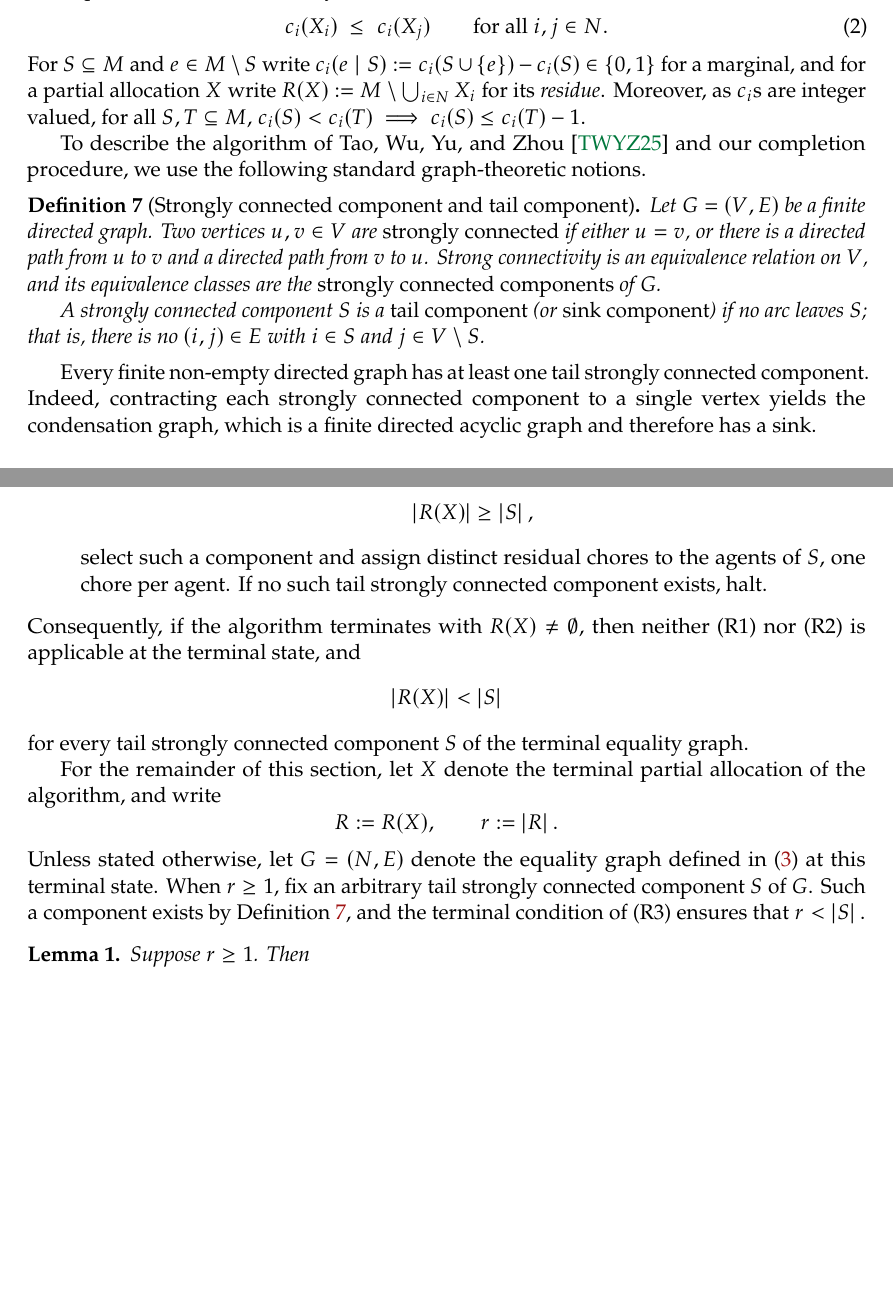
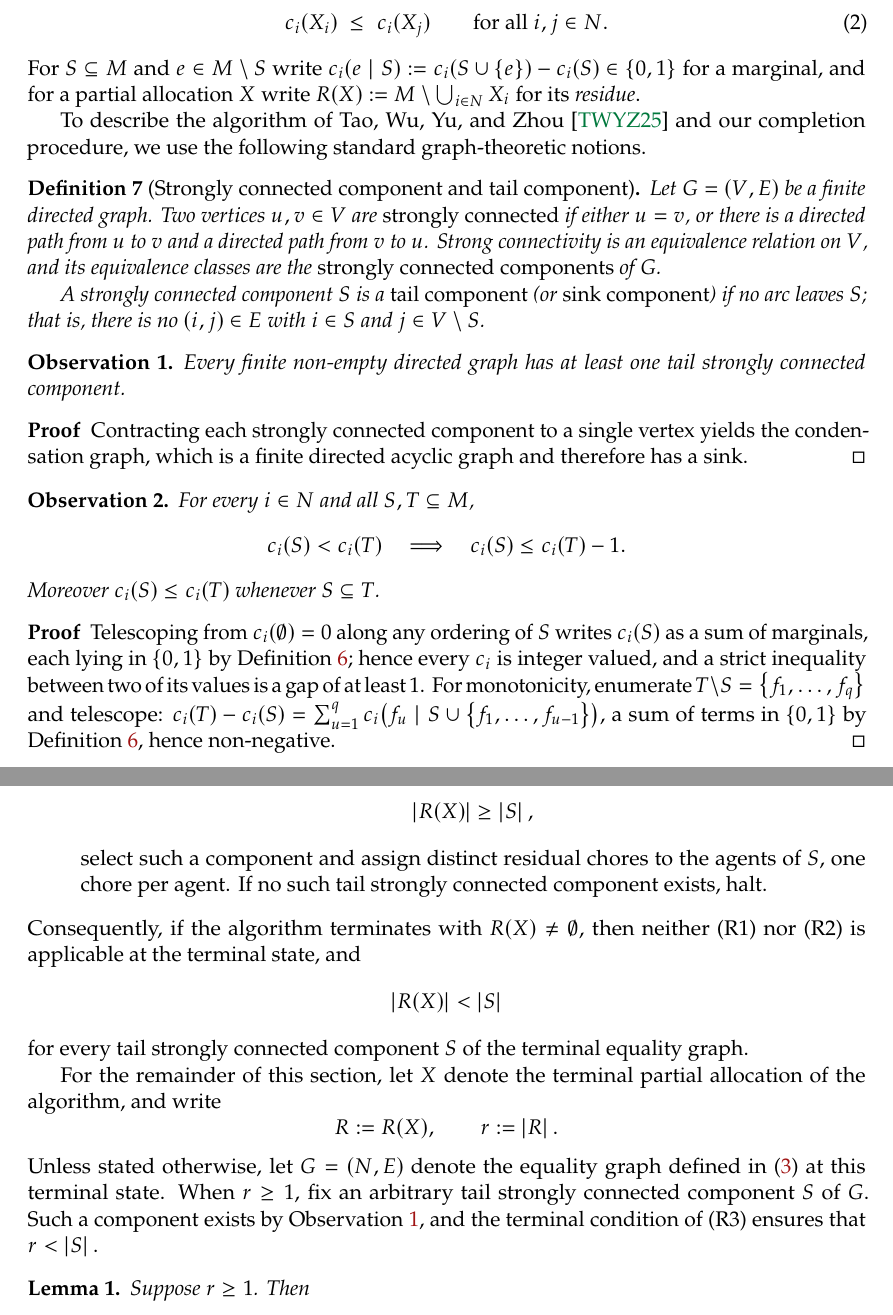
Before and after one commit to mainak9093/Algorithmic_Game_Theory, a LaTeX paper (report/arxiv/main.tex, which reads report/arxiv/sections/main_result.tex): two parts of pages 8 and 9 of 18, joined at a grey line, cut so that both start at the same text, the shorter picture padded with empty space. Compiled offline with pdfLaTeX.

Commit message:
Fix dangling references and a forward-reference in Algorithm 1
Citation/cross-reference bugs (found while syncing the guide's third
revision):

1. Observation obs:m-gap was commented out again while four \ref's to it
   stayed live, rendering "Observation ??" four times in the compiled
   PDF. Restored it (statement + proof), and commented out the guide's
   inline duplicate instead of leaving both. Monotonicity of c_i, used
   six times in these proofs, is stated by this Observation and was
   otherwise uncitable anywhere in the document.

2. The tail-SCC existence claim was an unlabelled sentence, but
   line 153 (now 161) cited it via \Cref{def:scc} -- the definition of
   an SCC, not a proof that one exists. Wrapped the existence sentence
   in its own Observation (obs:tailscc) with the same one-line proof,
   and repointed the \Cref at it.

Also fixed the low-severity ordering issue in Algorithm 1: the S-selection
step's \Comment referenced $r$ and "the terminal equality graph $G$"
before either was constructed in the pseudocode (G at the later
"Construct the equality graph" step, r via "Write R={e_1,...,e_r}").
Moved both of those \State lines ahead of the S-selection step; no
change to what the algorithm computes, only to when each object is
introduced in the listing.

Build is clean: 18 pages, no undefined references or citations, no
multiply-defined labels, 0 overfull boxes.

Co-Authored-By: Claude Sonnet 5 <noreply@anthropic.com>

```diff
--- a/report/arxiv/sections/main_result.tex
+++ b/report/arxiv/sections/main_result.tex
@@ -35,8 +35,9 @@ and a partial allocation $X$ is envy-free (Definition~\ref{def:ef}) when
 For $S \subseteq \items$ and $e \in \items \setminus S$ write
 $\cost_i(e \mid S) := \cost_i(S \cup \set e) - \cost_i(S) \in \set{0,1}$ for a
 marginal, and for a partial allocation $X$ write
-$R(X) := \items \setminus \bigcup_{i \in \agents} X_i$ for its \emph{residue}. Moreover, as $\cost_i$s are integer valued, for all $S,T\subseteq M$, \(\cost_i(S) < \cost_i(T) \implies \cost_i(S) \le \cost_i(T) - 1 .
-\)
+$R(X) := \items \setminus \bigcup_{i \in \agents} X_i$ for its \emph{residue}.
+% Moreover, as $\cost_i$s are integer valued, for all $S,T\subseteq M$, \(\cost_i(S) < \cost_i(T) \implies \cost_i(S) \le \cost_i(T) - 1 .
+% \)
 
 To describe the algorithm of Tao, Wu, Yu, and Zhou~\cite{tao2025existence} and our completion procedure, we use the following standard graph-theoretic notions.
 
@@ -47,7 +48,14 @@ Let $G=(V,E)$ be a finite directed graph. Two vertices \(u,v\in V\) are \emph{st
 A strongly connected component $S$ is a \emph{tail component} (or \emph{sink component}) if no arc leaves $S$; that is, there is no $(i,j)\in E$ with $i\in S$ and $j\in V\setminus S$.
 \end{definition}
 
-Every finite non-empty directed graph has at least one tail strongly connected component. Indeed, contracting each strongly connected component to a single vertex yields the condensation graph, which is a finite directed acyclic graph and therefore has a sink.
+\begin{observation}
+\label{obs:tailscc}
+Every finite non-empty directed graph has at least one tail strongly connected component.
+\end{observation}
+
+\begin{proof}
+Contracting each strongly connected component to a single vertex yields the condensation graph, which is a finite directed acyclic graph and therefore has a sink.
+\end{proof}
 % Superseded by Observation~\ref{obs:m-gap} below, which states the same
 % integrality gap and additionally the monotonicity of $\cost_i$ used in
 % \Cref{sec:m-completion}.
@@ -55,25 +63,25 @@ Every finite non-empty directed graph has at least one tail strongly connected c
 %   \cost_i(S) < \cost_i(T) \implies \cost_i(S) \le \cost_i(T) - 1 .
 % \)
 
-% % \begin{observation}
-% % \label{obs:m-gap}
-% % For every $i \in \agents$ and all $S,T \subseteq \items$,
-% % \[
-% %   \cost_i(S) < \cost_i(T) \quad\Longrightarrow\quad \cost_i(S) \le \cost_i(T) - 1 .
-% % \]
-% % Moreover $\cost_i(S) \le \cost_i(T)$ whenever $S \subseteq T$.
-% % \end{observation}
+\begin{observation}
+\label{obs:m-gap}
+For every $i \in \agents$ and all $S,T \subseteq \items$,
+\[
+  \cost_i(S) < \cost_i(T) \quad\Longrightarrow\quad \cost_i(S) \le \cost_i(T) - 1 .
+\]
+Moreover $\cost_i(S) \le \cost_i(T)$ whenever $S \subseteq T$.
+\end{observation}
 
-% \begin{proof}
-% Telescoping from $\cost_i(\emptyset) = 0$ along any ordering of $S$ writes
-% $\cost_i(S)$ as a sum of marginals, each lying in $\set{0,1}$ by
-% Definition~\ref{def:dichcost}; hence every $\cost_i$ is integer valued, and a
-% strict inequality between two of its values is a gap of at least $1$. For
-% monotonicity, enumerate $T \setminus S = \set{f_1,\dots,f_q}$ and telescope:
-% $\cost_i(T) - \cost_i(S) = \sum_{u=1}^{q} \cost_i\bigl(f_u \mid S \cup
-% \set{f_1,\dots,f_{u-1}}\bigr)$, a sum of terms in $\set{0,1}$ by
-% Definition~\ref{def:dichcost}, hence non-negative.
-% \end{proof}
+\begin{proof}
+Telescoping from $\cost_i(\emptyset) = 0$ along any ordering of $S$ writes
+$\cost_i(S)$ as a sum of marginals, each lying in $\set{0,1}$ by
+Definition~\ref{def:dichcost}; hence every $\cost_i$ is integer valued, and a
+strict inequality between two of its values is a gap of at least $1$. For
+monotonicity, enumerate $T \setminus S = \set{f_1,\dots,f_q}$ and telescope:
+$\cost_i(T) - \cost_i(S) = \sum_{u=1}^{q} \cost_i\bigl(f_u \mid S \cup
+\set{f_1,\dots,f_{u-1}}\bigr)$, a sum of terms in $\set{0,1}$ by
+Definition~\ref{def:dichcost}, hence non-negative.
+\end{proof}
 
 % --------------------------------------------------------------------------
 \subsection{The terminal state of the partial-allocation algorithm}
@@ -150,7 +158,7 @@ For the remainder of this section, let $X$ denote the terminal partial allocatio
 \[
     R:=R(X), \qquad r:=\abs R.
 \]
-Unless stated otherwise, let $G=(\agents,E)$ denote the equality graph defined in~\eqref{eq:m-graph} at this terminal state. When $r\geq 1$, fix an arbitrary tail strongly connected component $S$ of $G$. Such a component exists by \Cref{def:scc}, and the terminal condition of \textnormal{(R3)} ensures that
+Unless stated otherwise, let $G=(\agents,E)$ denote the equality graph defined in~\eqref{eq:m-graph} at this terminal state. When $r\geq 1$, fix an arbitrary tail strongly connected component $S$ of $G$. Such a component exists by \Cref{obs:tailscc}, and the terminal condition of \textnormal{(R3)} ensures that
 \(
     r<\abs S.
 \)
```
Also changed, not shown: report/arxiv/main.pdf, report/arxiv/sections/main_result.tex (7 more changed lines).
